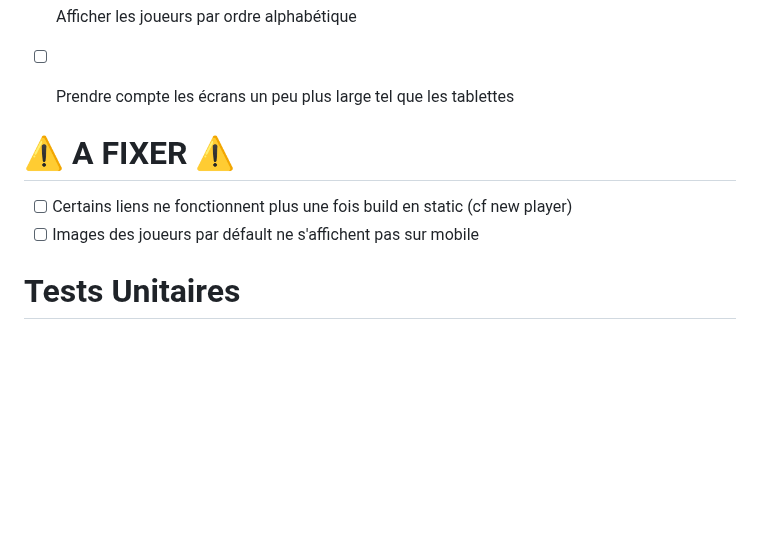
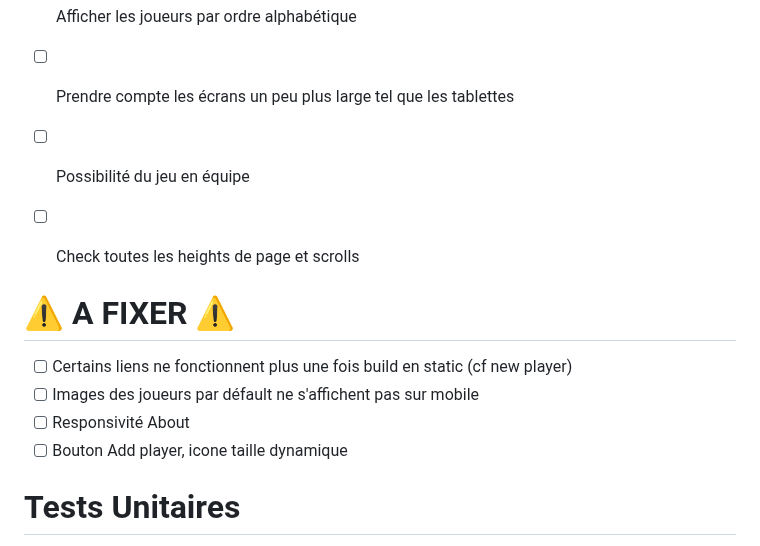
Before and after one commit to Forthtilliath/7wonders-assistant, a Markdown page: docs/TODO.md, the part around the change. GitHub-like rendering; blank space fills up the shorter version.

Commit message:
📄 doc: add tasks and fixes to patch

```diff
--- a/docs/TODO.md
+++ b/docs/TODO.md
@@ -27,11 +27,15 @@
 - [ ] Replacer framer-motion par react-spring : https://www.npmjs.com/package/react-spring
 - [ ] Afficher les joueurs par ordre alphabétique
 - [ ] Prendre compte les écrans un peu plus large tel que les tablettes
+- [ ] Possibilité du jeu en équipe
+- [ ] Check toutes les heights de page et scrolls
 
 # ⚠️ A FIXER ⚠️
 
 - [ ] Certains liens ne fonctionnent plus une fois build en static (cf new player)
 - [ ] Images des joueurs par défault ne s'affichent pas sur mobile
+- [ ] Responsivité About
+- [ ] Bouton Add player, icone taille dynamique
 
 # Tests Unitaires
 
```
